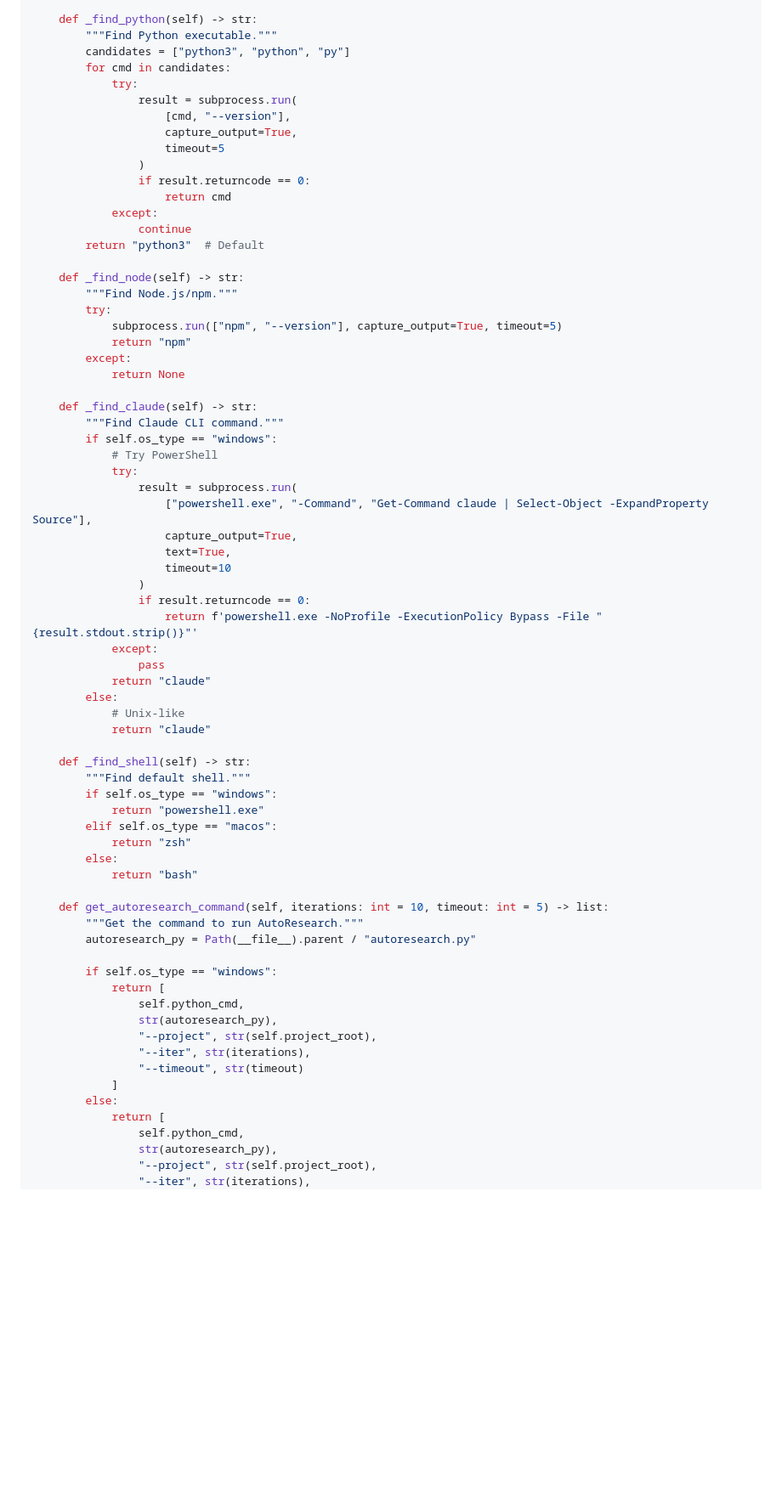
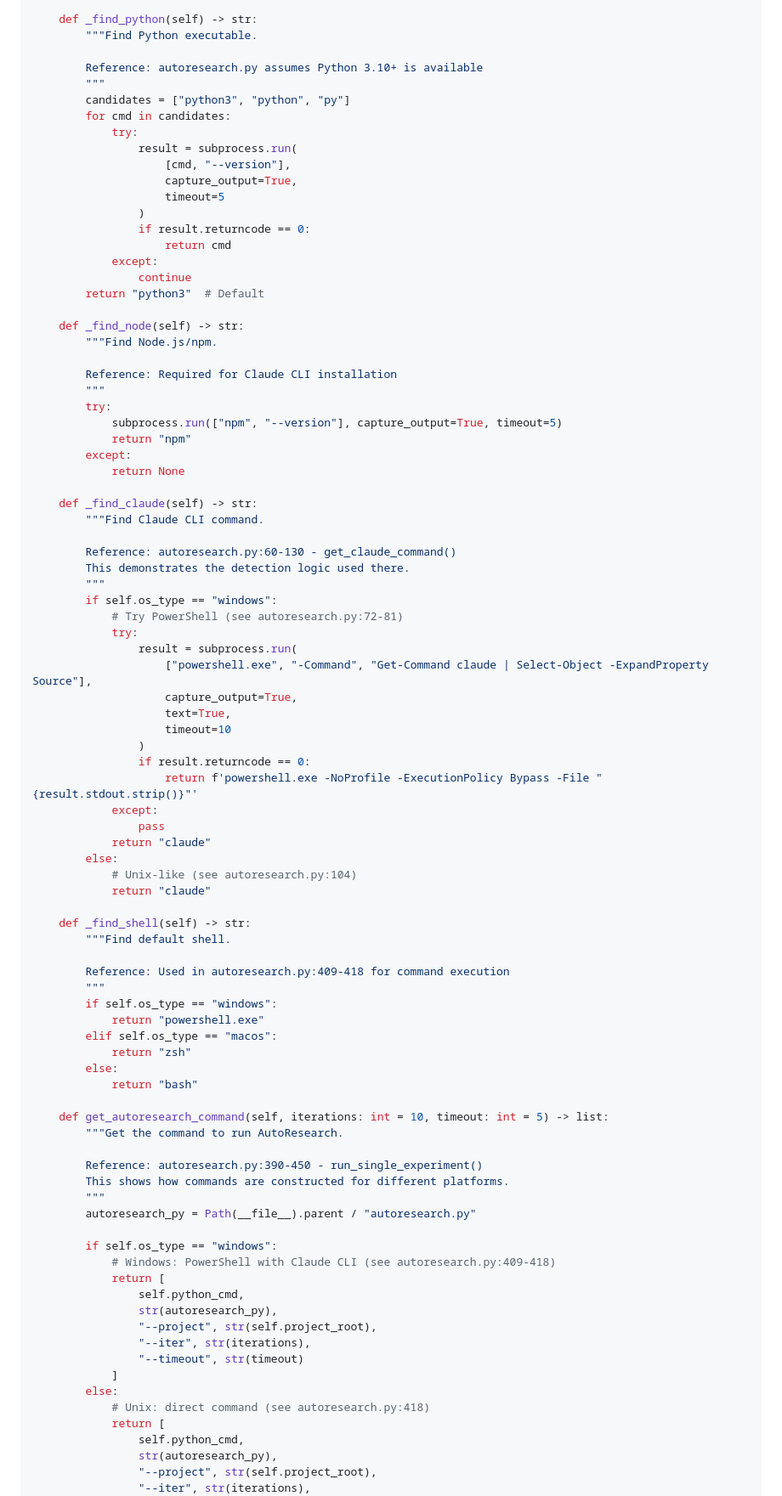
Before and after one commit to Liflex/ProjectEvolve, a Markdown page: INSTALL.md, the part around one of its changes. Shown at 85% size. GitHub-like rendering; blank space fills up the shorter version.

```diff
--- a/INSTALL.md
+++ b/INSTALL.md
@@ -216,7 +239,10 @@ class EnvironmentConfig:
             return "unknown"
 
     def _find_python(self) -> str:
-        """Find Python executable."""
+        """Find Python executable.
+
+        Reference: autoresearch.py assumes Python 3.10+ is available
+        """
         candidates = ["python3", "python", "py"]
         for cmd in candidates:
             try:
@@ -232,7 +258,10 @@ class EnvironmentConfig:
         return "python3"  # Default
 
     def _find_node(self) -> str:
-        """Find Node.js/npm."""
+        """Find Node.js/npm.
+
+        Reference: Required for Claude CLI installation
+        """
         try:
             subprocess.run(["npm", "--version"], capture_output=True, timeout=5)
             return "npm"
@@ -240,9 +269,13 @@ class EnvironmentConfig:
             return None
 
     def _find_claude(self) -> str:
-        """Find Claude CLI command."""
+        """Find Claude CLI command.
+
+        Reference: autoresearch.py:60-130 - get_claude_command()
+        This demonstrates the detection logic used there.
+        """
         if self.os_type == "windows":
-            # Try PowerShell
+            # Try PowerShell (see autoresearch.py:72-81)
             try:
                 result = subprocess.run(
                     ["powershell.exe", "-Command", "Get-Command claude | Select-Object -ExpandProperty Source"],
@@ -256,11 +289,14 @@ class EnvironmentConfig:
                 pass
             return "claude"
         else:
-            # Unix-like
+            # Unix-like (see autoresearch.py:104)
             return "claude"
 
     def _find_shell(self) -> str:
-        """Find default shell."""
+        """Find default shell.
+
+        Reference: Used in autoresearch.py:409-418 for command execution
+        """
         if self.os_type == "windows":
             return "powershell.exe"
         elif self.os_type == "macos":
@@ -269,10 +305,15 @@ class EnvironmentConfig:
             return "bash"
 
     def get_autoresearch_command(self, iterations: int = 10, timeout: int = 5) -> list:
-        """Get the command to run AutoResearch."""
+        """Get the command to run AutoResearch.
+
+        Reference: autoresearch.py:390-450 - run_single_experiment()
+        This shows how commands are constructed for different platforms.
+        """
         autoresearch_py = Path(__file__).parent / "autoresearch.py"
 
         if self.os_type == "windows":
+            # Windows: PowerShell with Claude CLI (see autoresearch.py:409-418)
             return [
                 self.python_cmd,
                 str(autoresearch_py),
@@ -281,6 +322,7 @@ class EnvironmentConfig:
                 "--timeout", str(timeout)
             ]
         else:
+            # Unix: direct command (see autoresearch.py:418)
             return [
                 self.python_cmd,
                 str(autoresearch_py),
```
Also changed, not shown: other parts of INSTALL.md (+92 -25 lines).
